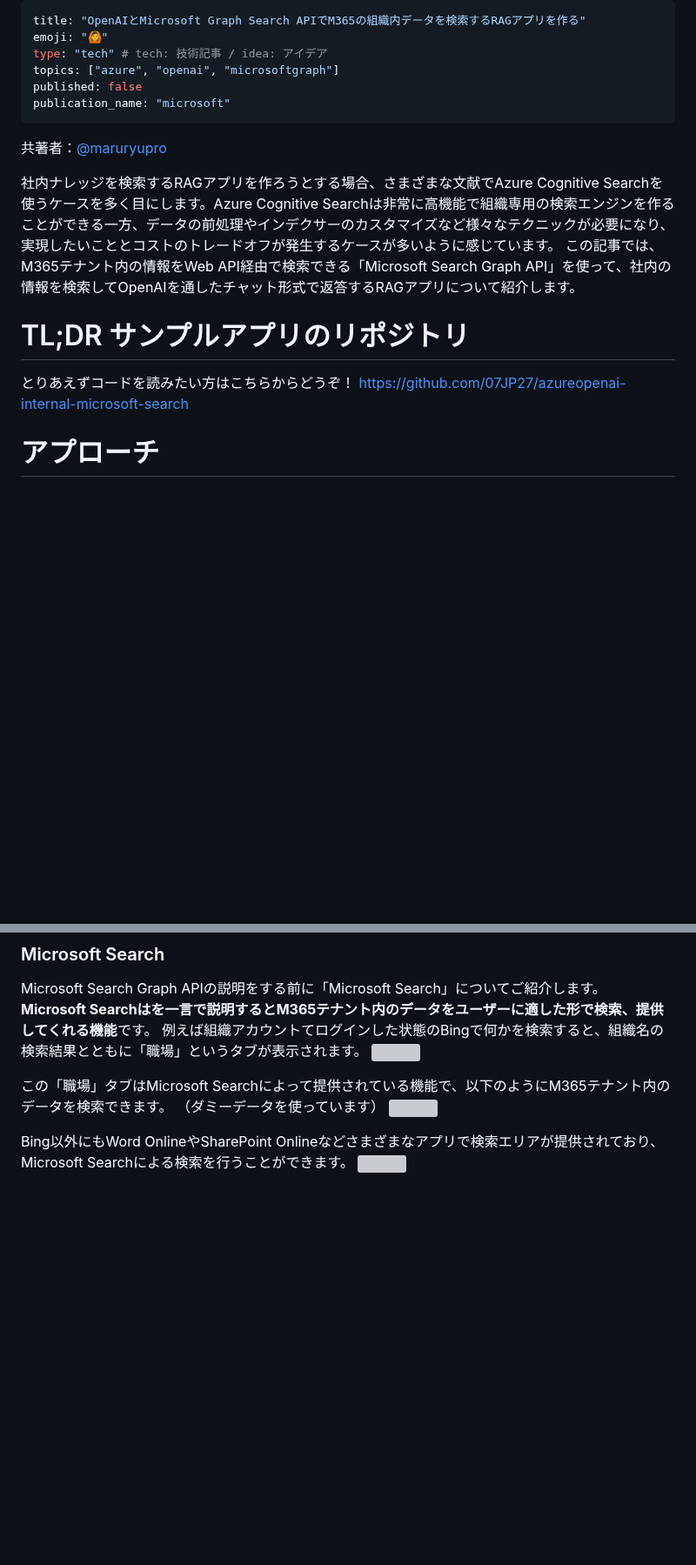
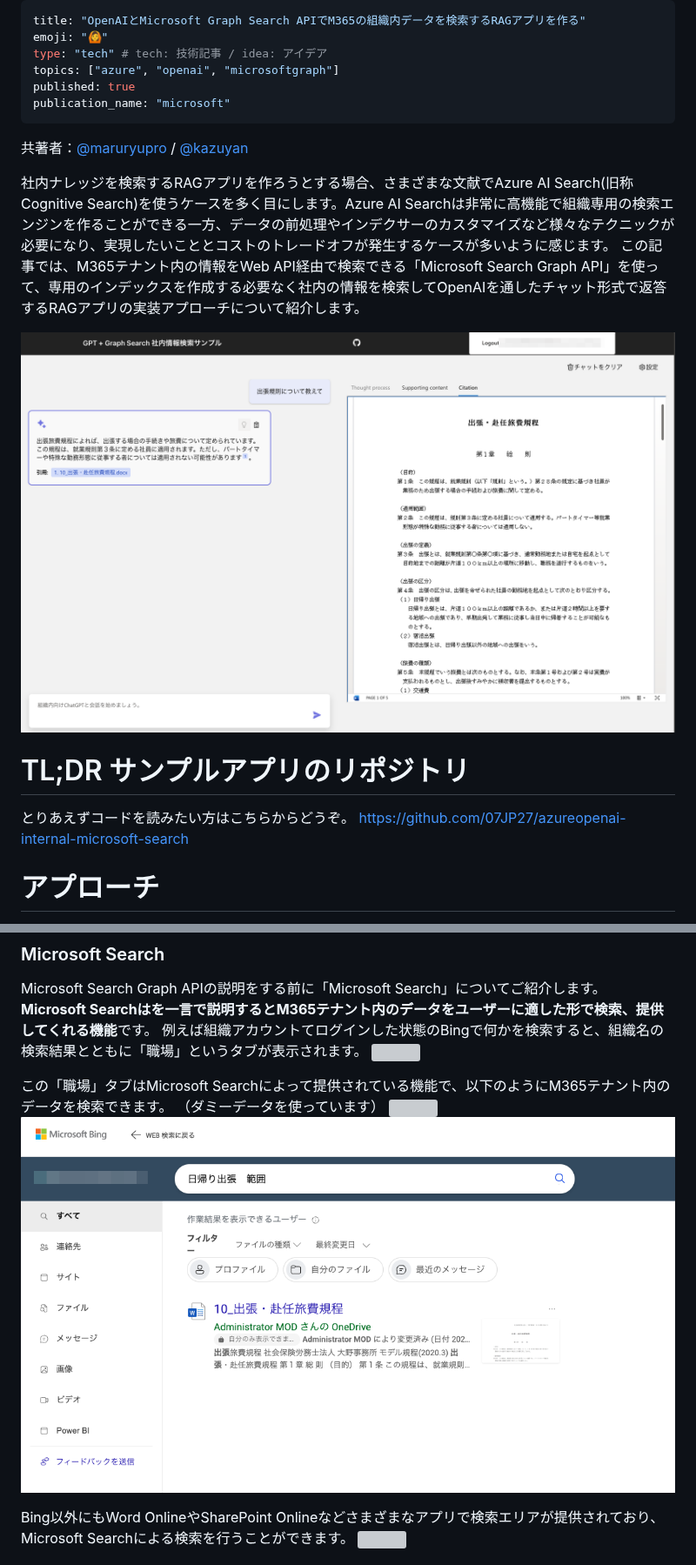
Before and after one commit to 07JP27/zenn-content, a Markdown page: articles/azure-openai-graph-rag-pattern.md, 2 parts joined by grey strips. Shown at 87% size. Drawn GitHub-style; pictures changed too: images/azure-openai-graph-rag-pattern/chat-sample.png (added), images/azure-openai-graph-rag-pattern/ms-search-sample.png (added); blank space fills up the shorter version; grey boxes are pictures that could not be loaded.

Commit message:
update azure-openai-graph-rag-pattern

```diff
--- a/articles/azure-openai-graph-rag-pattern.md
+++ b/articles/azure-openai-graph-rag-pattern.md
@@ -3,16 +3,18 @@ title: "OpenAIとMicrosoft Graph Search APIでM365の組織内データを検索
 emoji: "🙆"
 type: "tech" # tech: 技術記事 / idea: アイデア
 topics: ["azure", "openai", "microsoftgraph"]
-published: false
+published: true
 publication_name: "microsoft"
 ---
-共著者：[@maruryupro](https://twitter.com/maruryupro)
+共著者：[@maruryupro](https://twitter.com/maruryupro) / [@kazuyan](https://twitter.com/D_kazuyan)
 
-社内ナレッジを検索するRAGアプリを作ろうとする場合、さまざまな文献でAzure Cognitive Searchを使うケースを多く目にします。Azure Cognitive Searchは非常に高機能で組織専用の検索エンジンを作ることができる一方、データの前処理やインデクサーのカスタマイズなど様々なテクニックが必要になり、実現したいこととコストのトレードオフが発生するケースが多いように感じています。
-この記事では、M365テナント内の情報をWeb API経由で検索できる「Microsoft Search Graph API」を使って、社内の情報を検索してOpenAIを通したチャット形式で返答するRAGアプリについて紹介します。
+社内ナレッジを検索するRAGアプリを作ろうとする場合、さまざまな文献でAzure AI Search(旧称Cognitive Search)を使うケースを多く目にします。Azure AI Searchは非常に高機能で組織専用の検索エンジンを作ることができる一方、データの前処理やインデクサーのカスタマイズなど様々なテクニックが必要になり、実現したいこととコストのトレードオフが発生するケースが多いように感じます。
+この記事では、M365テナント内の情報をWeb API経由で検索できる「Microsoft Search Graph API」を使って、専用のインデックスを作成する必要なく社内の情報を検索してOpenAIを通したチャット形式で返答するRAGアプリの実装アプローチについて紹介します。
+
+![](/images/azure-openai-graph-rag-pattern/chat-sample.png)
 
 # TL;DR サンプルアプリのリポジトリ
-とりあえずコードを読みたい方はこちらからどうぞ！
+とりあえずコードを読みたい方はこちらからどうぞ。
 https://github.com/07JP27/azureopenai-internal-microsoft-search
 
 # アプローチ
@@ -34,6 +36,7 @@ Microsoft Search Graph APIの説明をする前に「Microsoft Search」につ
 この「職場」タブはMicrosoft Searchによって提供されている機能で、以下のようにM365テナント内のデータを検索できます。
 （ダミーデータを使っています）
 ![](/images/azure-openai-graph-rag-pattern/mssearch.png)
+![](/images/azure-openai-graph-rag-pattern/ms-search-sample.png)
 
 Bing以外にもWord OnlineやSharePoint Onlineなどさまざまなアプリで検索エリアが提供されており、Microsoft Searchによる検索を行うことができます。
 ![](/images/azure-openai-graph-rag-pattern/search_bar.png)
```
Also changed, not shown: other parts of articles/azure-openai-graph-rag-pattern.md (+34 -9 lines).
